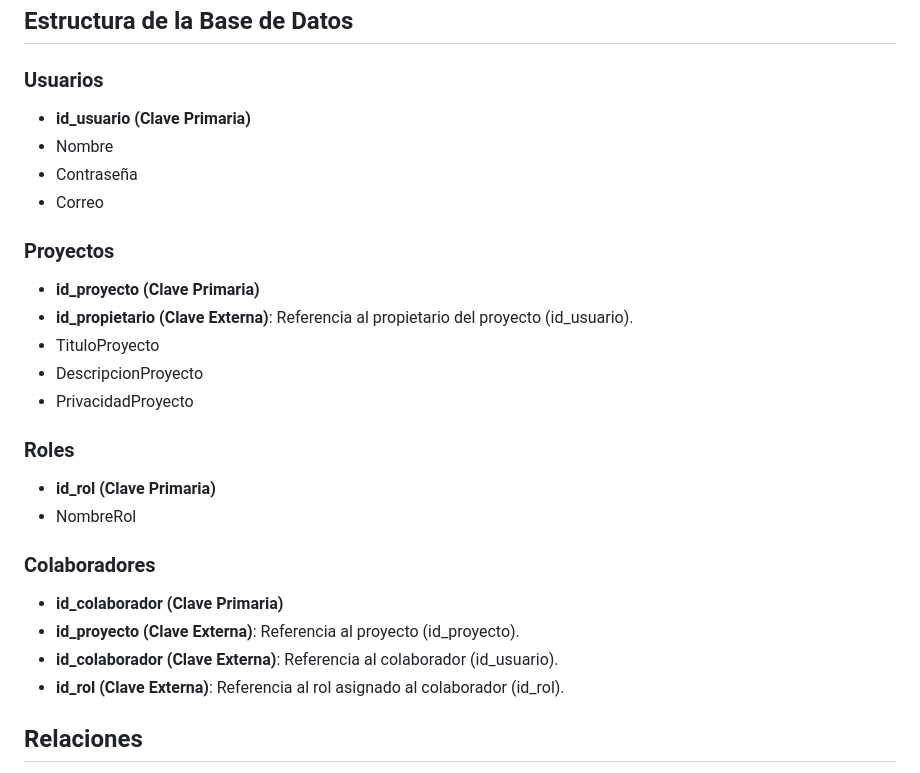
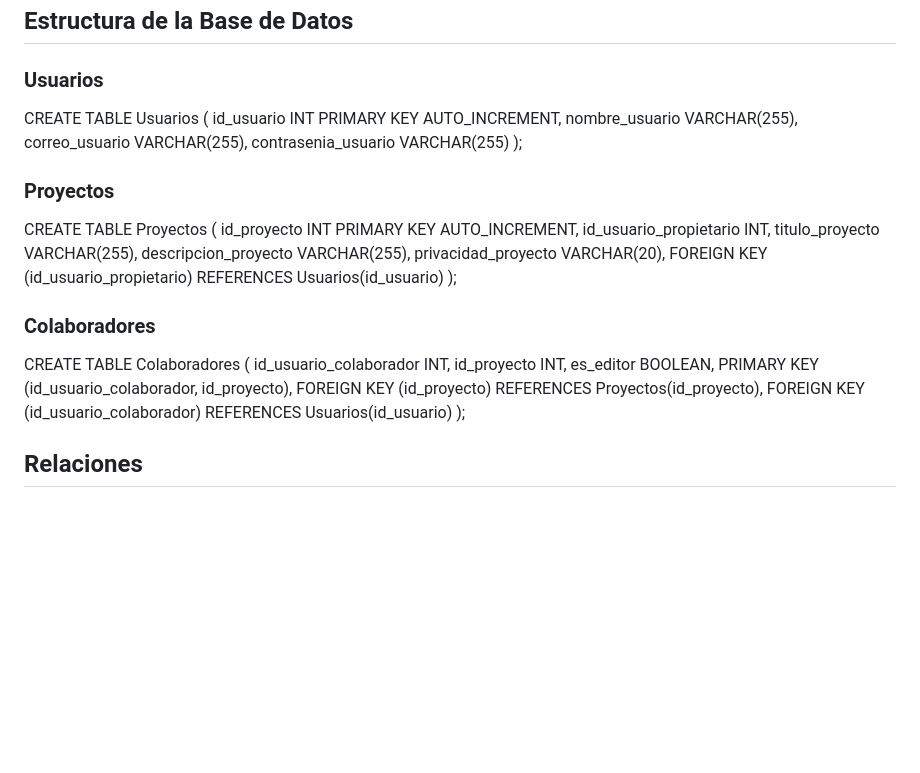
Before and after one commit to Landerfg/Cafe_y_Tinta, a Markdown page: README.md, the part around the change. Rendered like a GitHub page; blank space fills up the shorter version.

```diff
--- a/README.md
+++ b/README.md
@@ -4,27 +4,34 @@ Café y Tinta es una aplicación diseñada para la gestión de proyectos literar
 ## Estructura de la Base de Datos
 
 ### Usuarios
-- **id_usuario (Clave Primaria)**
-- Nombre
-- Contraseña
-- Correo
+CREATE TABLE Usuarios (
+  id_usuario INT PRIMARY KEY AUTO_INCREMENT,
+  nombre_usuario VARCHAR(255),
+  correo_usuario VARCHAR(255),
+  contrasenia_usuario VARCHAR(255)
+);
 
 ### Proyectos
-- **id_proyecto (Clave Primaria)**
-- **id_propietario (Clave Externa)**: Referencia al propietario del proyecto (id_usuario).
-- TituloProyecto
-- DescripcionProyecto
-- PrivacidadProyecto
-
-### Roles
-- **id_rol (Clave Primaria)**
-- NombreRol
+CREATE TABLE Proyectos (
+  id_proyecto INT PRIMARY KEY AUTO_INCREMENT,
+  id_usuario_propietario INT,
+  titulo_proyecto VARCHAR(255),
+  descripcion_proyecto VARCHAR(255),
+  privacidad_proyecto  VARCHAR(20),
+  FOREIGN KEY (id_usuario_propietario) REFERENCES Usuarios(id_usuario)
+);
 
 ### Colaboradores
-- **id_colaborador (Clave Primaria)**
-- **id_proyecto (Clave Externa)**: Referencia al proyecto (id_proyecto).
-- **id_colaborador (Clave Externa)**: Referencia al colaborador (id_usuario).
-- **id_rol (Clave Externa)**: Referencia al rol asignado al colaborador (id_rol).
+CREATE TABLE Colaboradores (
+  id_usuario_colaborador INT,
+  id_proyecto INT,
+  es_editor BOOLEAN,
+  PRIMARY KEY (id_usuario_colaborador, id_proyecto),
+  FOREIGN KEY (id_proyecto) REFERENCES Proyectos(id_proyecto),
+  FOREIGN KEY (id_usuario_colaborador) REFERENCES Usuarios(id_usuario)
+);
+
+
 
 ## Relaciones
 - La tabla `Colaboradores` establece la relación entre usuarios y proyectos, asignando roles específicos a los colaboradores en esos proyectos.
```
